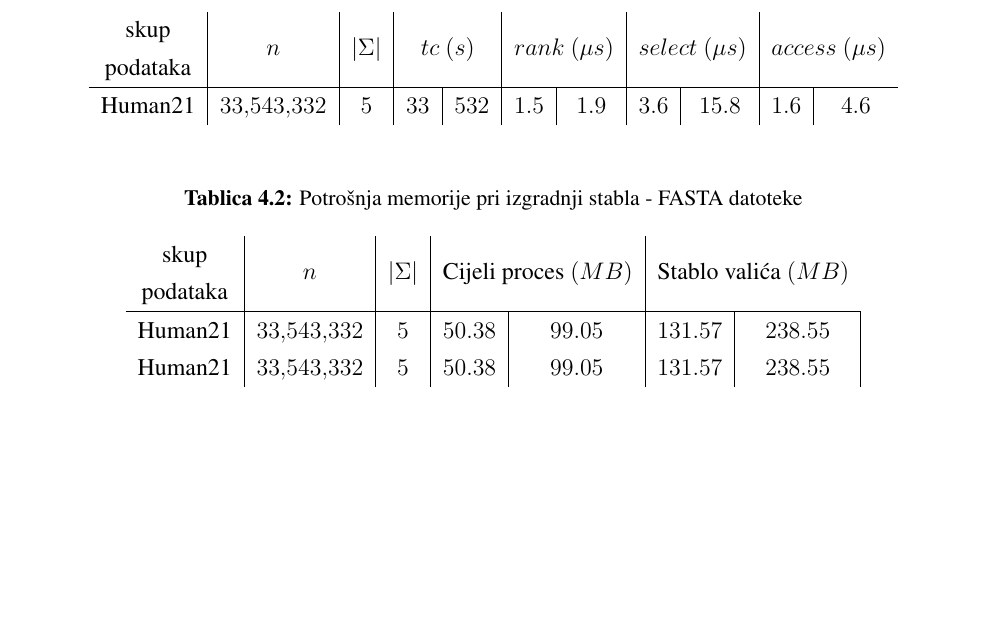
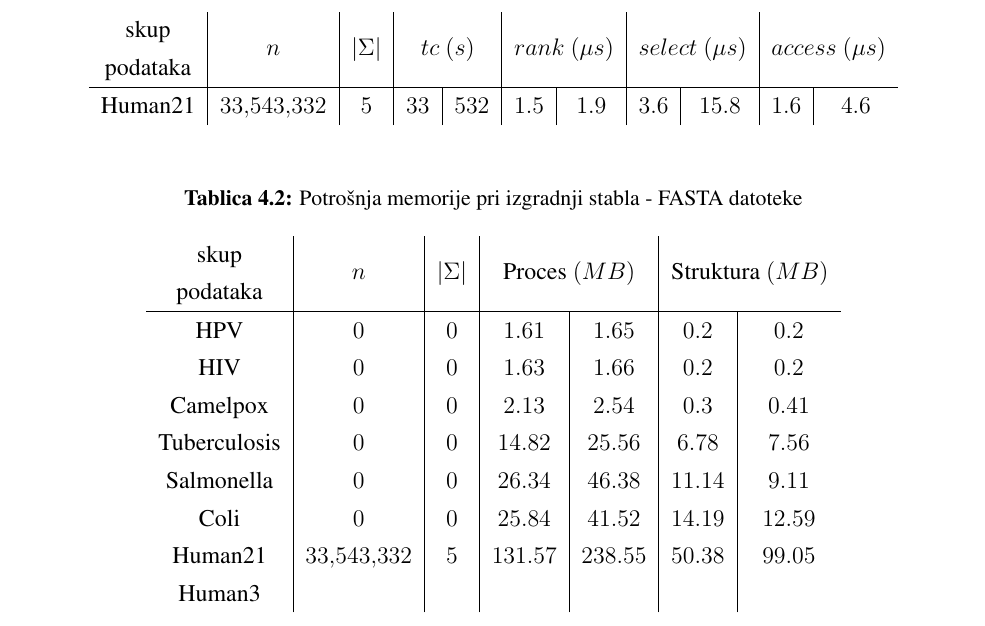
Before and after one commit to mmagerl/bioinformatics-project, a LaTeX thesis (documentation/documentation.tex): part of page 10 of 13, cut so that both start at the same text, the shorter picture padded with empty space. Compiled offline with pdfLaTeX; a missing bibliography style is replaced by a similar one.

Commit message:
Updated memory usage results.

```diff
--- a/documentation/documentation.tex
+++ b/documentation/documentation.tex
@@ -217,11 +217,17 @@ Tražimo na primjeru slike \ref{fig:rrr} $access_1(25)$. Ulazni niz, blokovi i s
 \begin{table}[h]
 \caption{Potrošnja memorije pri izgradnji stabla - FASTA datoteke}
 \centering
-  \begin{tabular}{c|c|c|c|c|c|c|c}
+  \begin{tabular}{c|c|c|c|c|c|c}
     \specialcell{skup\\podataka} & $n$ & $|\Sigma|$ &
-    \multicolumn{2}{c|}{Cijeli proces $(MB)$} & \multicolumn{2}{c}{Stablo valića $(MB)$} \\ \hline
-    Human21 & \num{33543332} & \num{5} & \num{50.38} & \num{99.05} & \num{131.57} & \num{238.55} \\
-    Human21 & \num{33543332} & \num{5} & \num{50.38} & \num{99.05} & \num{131.57} & \num{238.55} \\
+    \multicolumn{2}{c|}{Proces $(MB)$} & \multicolumn{2}{c}{Struktura $(MB)$} \\ \hline
+    HPV & \num{0} & \num{0} & \num{1.61} & \num{1.65} & \num{0.2} & \num{0.2} \\
+    HIV & \num{0} & \num{0} & \num{1.63} & \num{1.66} & \num{0.2} & \num{0.2} \\
+    Camelpox & \num{0} & \num{0} & \num{2.13} & \num{2.54} & \num{0.3} & \num{0.41} \\
+    Tuberculosis & \num{0} & \num{0} & \num{14.82} & \num{25.56} & \num{6.78} & \num{7.56} \\
+    Salmonella & \num{0} & \num{0} & \num{26.34} & \num{46.38} & \num{11.14} & \num{9.11} \\
+    Coli & \num{0} & \num{0} & \num{25.84} & \num{41.52} & \num{14.19} & \num{12.59} \\
+    Human21 & \num{33543332} & \num{5} & \num{131.57} & \num{238.55} & \num{50.38} & \num{99.05} \\
+    Human3 & \num{} & \num{} & \num{} & \num{} & \num{} & \num{} \\
   \end{tabular}
 \end{table}
 
```
